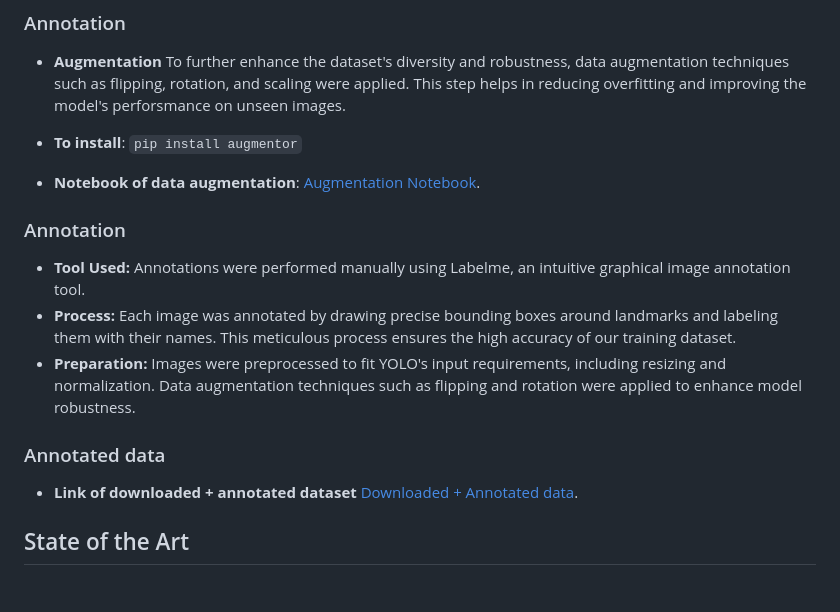
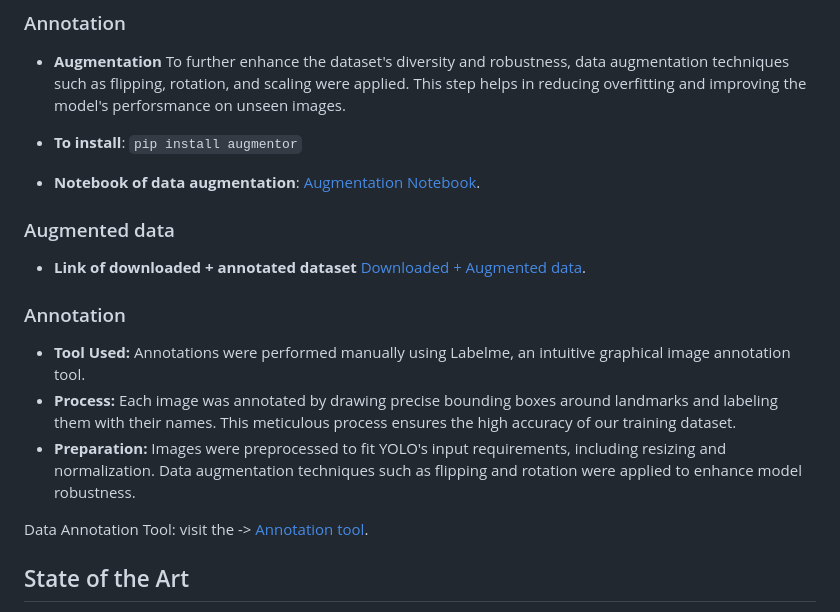
Before and after one commit to atikul-islam-sajib/UrbanTech-LandmakDetect, a Markdown page: README.md, the part around the change. Drawn GitHub-style; blank space fills up the shorter version.

Commit message:
README is updated

```diff
--- a/README.md
+++ b/README.md
@@ -44,6 +44,9 @@ pip install -r requirements.txt
 
 - **Notebook of data augmentation**: [Augmentation Notebook](https://github.com/atikul-islam-sajib/UrbanTech-LandmakDetect/blob/main/Augmentation_Notebook/Augmentor.ipynb).
 
+### Augmented data
+
+- **Link of downloaded + annotated dataset** [Downloaded + Augmented data](https://github.com/atikul-islam-sajib/UrbanTech-LandmakDetect/tree/main/downloaded_data).
 
 
 ### Annotation
@@ -52,8 +55,8 @@ pip install -r requirements.txt
 - **Process:** Each image was annotated by drawing precise bounding boxes around landmarks and labeling them with their names. This meticulous process ensures the high accuracy of our training dataset.
 - **Preparation:** Images were preprocessed to fit YOLO's input requirements, including resizing and normalization. Data augmentation techniques such as flipping and rotation were applied to enhance model robustness.
 
-### Annotated data
-- **Link of downloaded + annotated dataset** [Downloaded + Annotated data](https://github.com/atikul-islam-sajib/UrbanTech-LandmakDetect/tree/main/downloaded_data).
+Data Annotation Tool: visit the -> [Annotation tool](https://github.com/labelmeai/labelme).
+
 
 ## State of the Art
 
```
